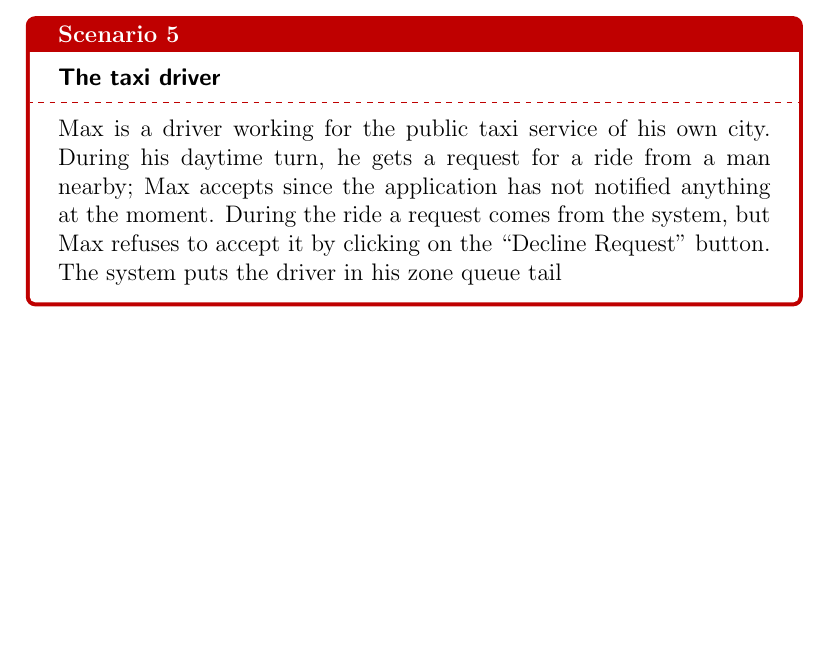
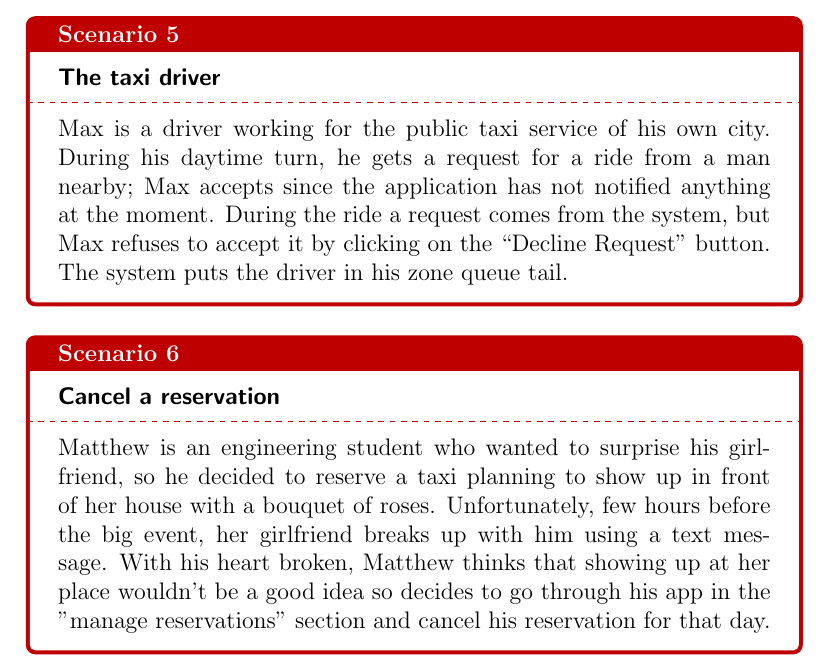
Before and after one commit to Matt8white/MyTaxiService-Albanese-Bianchi-Carlucci, a LaTeX document (src/rasd.tex, which reads src/subfiles/scenario_diagrams.tex): part of page 19 of 30, cut so that both start at the same text, the shorter picture padded with empty space. Compiled offline with pdfLaTeX.

Commit message:
Added scenario

```diff
--- a/src/subfiles/scenario_diagrams.tex
+++ b/src/subfiles/scenario_diagrams.tex
@@ -17,7 +17,9 @@
 
 \scenario{riccardo}{The amusement park lover}{Riccardo loves amusement parks and so he decides to organize a full day in the nearest one. He knows that the trains and busses will be pretty unusable; since he wants to spend as much as possible on his entertainment, he decides to reserve a taxi the night before by using the Sharing option. Luke and Christine decide to do the same too and find out that Riccardo had already reserved a vehicle for the same date and the same starting point. They accept to take the same taxi and equally divide the fees.}
 
-\scenario{max}{The taxi driver}{Max is a driver working for the public taxi service of his own city. During his daytime turn, he gets a request for a ride from a man nearby; Max accepts since the application has not notified anything at the moment. During the ride a request comes from the system, but Max refuses to accept it by clicking on the “Decline Request” button. The system puts the driver in his zone queue tail}
+\scenario{max}{The taxi driver}{Max is a driver working for the public taxi service of his own city. During his daytime turn, he gets a request for a ride from a man nearby; Max accepts since the application has not notified anything at the moment. During the ride a request comes from the system, but Max refuses to accept it by clicking on the “Decline Request” button. The system puts the driver in his zone queue tail.}
+
+\scenario{matthew}{Cancel a reservation}{Matthew is an engineering student who wanted to surprise his girlfriend, so he decided to reserve a taxi planning to show up in front of her house with a bouquet of roses. Unfortunately, few hours before the big event, her girlfriend breaks up with him using a text message. With his heart broken, Matthew thinks that showing up at her place wouldn't be a good idea so decides to go through his app in the "manage reservations" section and cancel his reservation for that day.}
 
 % --- TUTORIAL USECASE ---
 % \usecase{Name}{Description}{PrimaryActor}{BasicFlow}{AlternateFlow}
```
